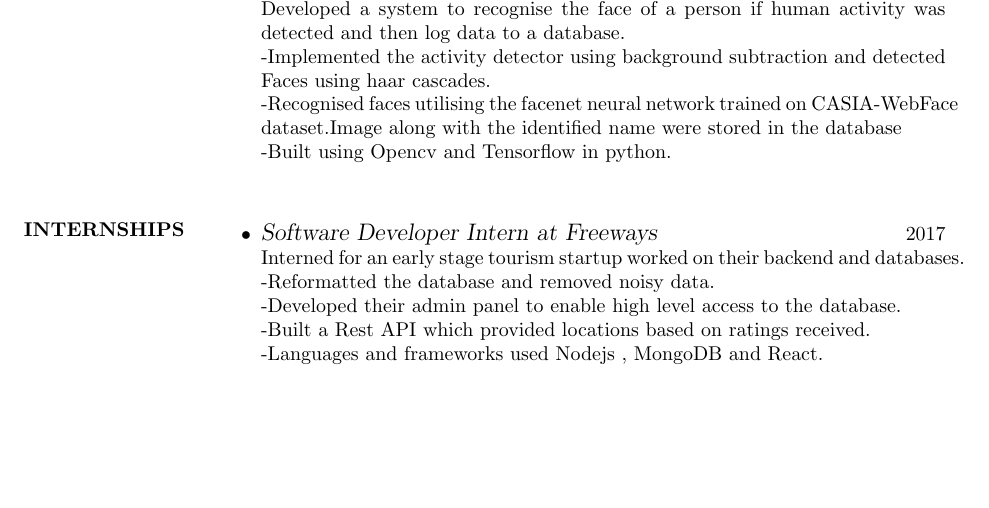
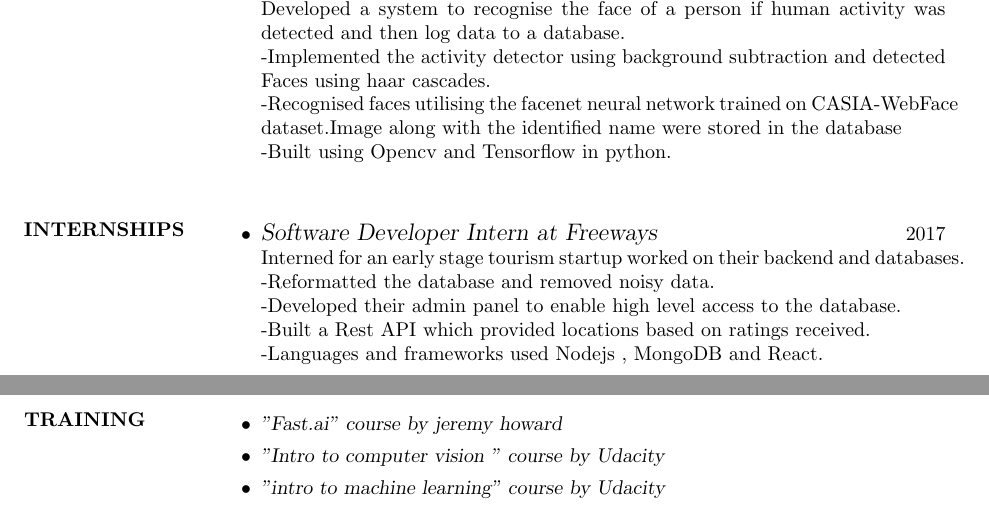
Before and after one commit to dexuiz/DevalSrivastava_resume, a LaTeX CV (DevalSrivastava_resume.tex): part of the page before the commit and two parts of pages 1 and 2 of 2 after it, the two joined at a grey line, cut so that both start at the same text, the shorter picture padded with empty space. Compiled offline with pdfLaTeX.

Commit message:
trainings

```diff
--- a/DevalSrivastava_resume.tex
+++ b/DevalSrivastava_resume.tex
@@ -62,5 +62,12 @@ SSC & DPS (Navi Mumbai) & CBSE & 2013 & 9.4 GPA\\
 	-Languages and frameworks used Nodejs , MongoDB and React.\\
  \end{itemize}
 
+\section{TRAINING}\begin{itemize}
+ \item{\sl  "Fast.ai" course by jeremy howard }
+ \item{\sl  "Intro to computer vision " course by Udacity}
+ \item{\sl  "intro to machine learning" course by Udacity}
+ \end{itemize}
+
+
 \end{resume}
 \end{document}
```
Also changed, not shown: DevalSrivastava_resume.pdf, 2 other files.
